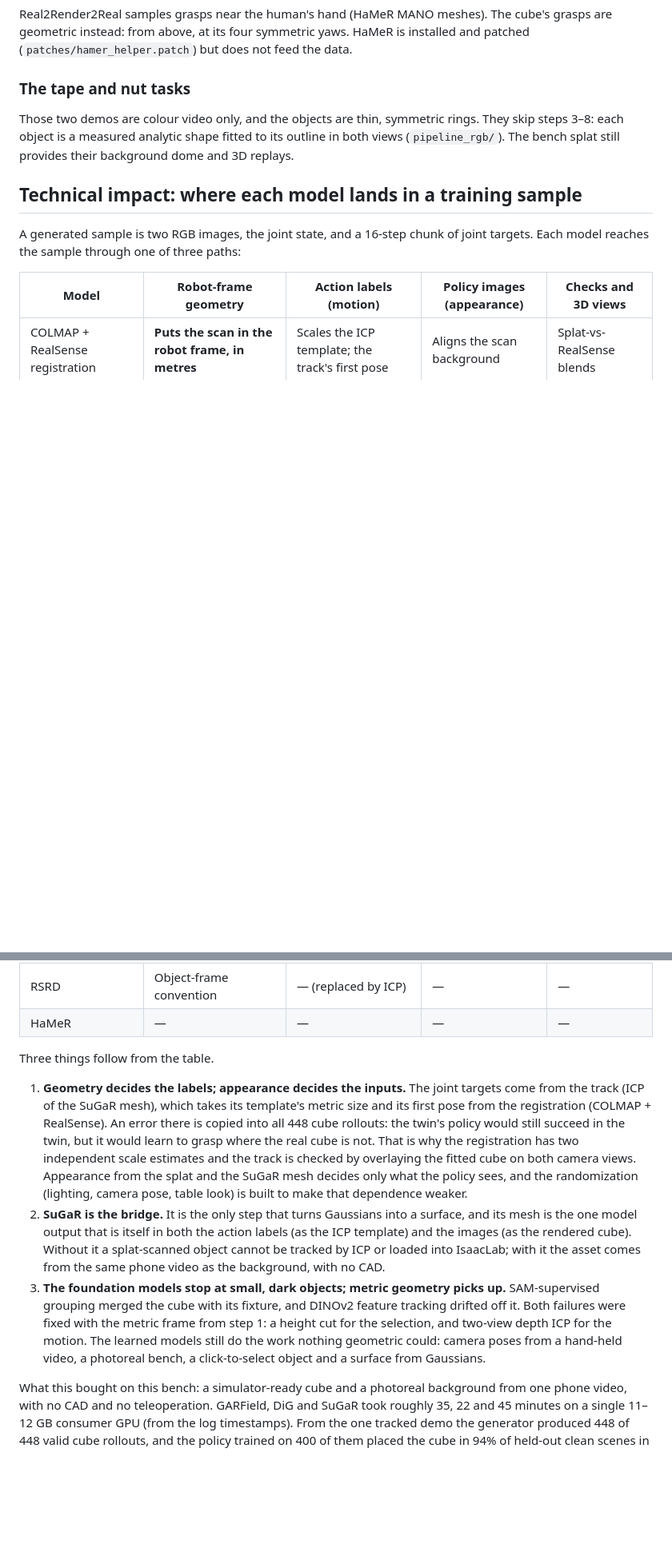
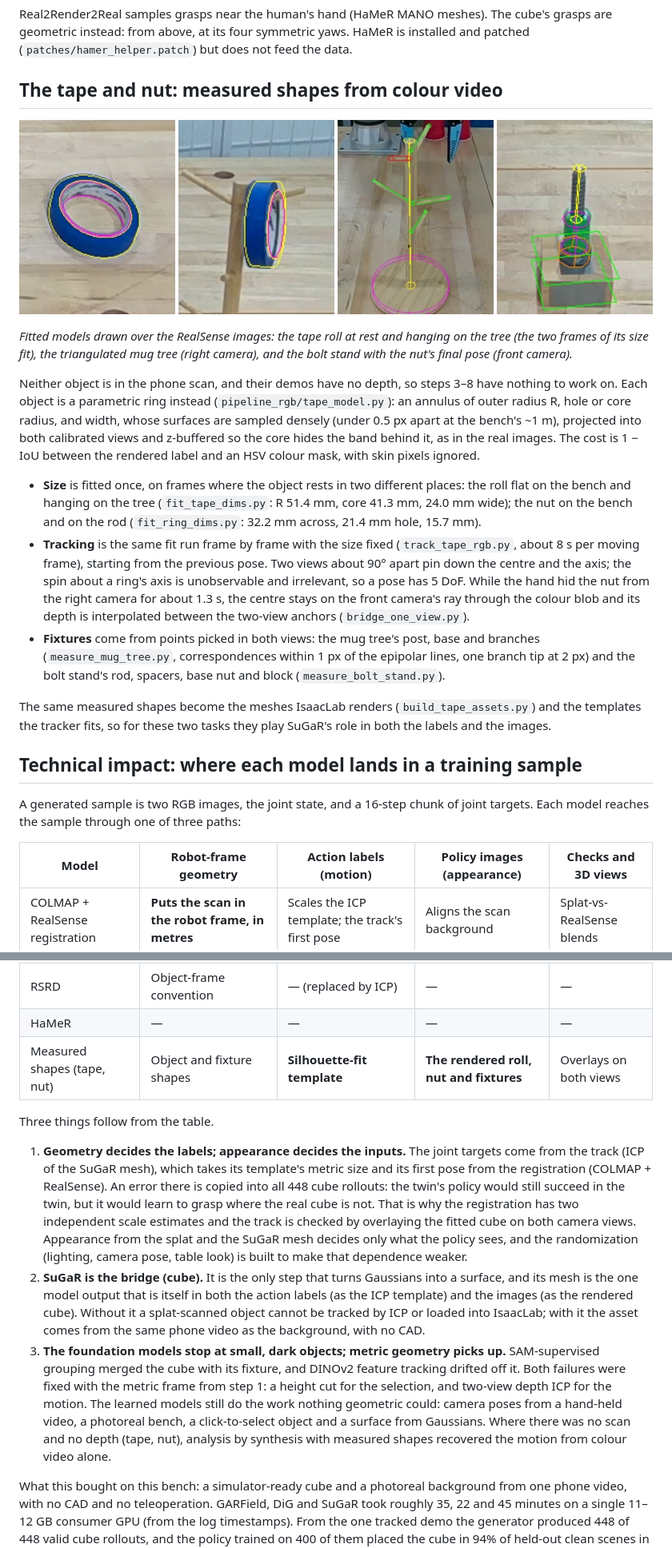
Before and after one commit to ur10/real2render2real-ur5e, a Markdown page: docs/model_stack.md, 2 parts joined by grey strips. Shown at 80% size. Rendered like a GitHub page; pictures changed too: docs/measured_shapes.jpg (added); blank space fills up the shorter version.

```diff
--- a/docs/model_stack.md
+++ b/docs/model_stack.md
@@ -154,11 +175,37 @@ Real2Render2Real samples grasps near the human's hand (HaMeR MANO meshes). The c
 geometric instead: from above, at its four symmetric yaws. HaMeR is installed and patched
 (`patches/hamer_helper.patch`) but does not feed the data.
 
-### The tape and nut tasks
+## The tape and nut: measured shapes from colour video
 
-Those two demos are colour video only, and the objects are thin, symmetric rings. They skip steps
-3–8: each object is a measured analytic shape fitted to its outline in both views
-(`pipeline_rgb/`). The bench splat still provides their background dome and 3D replays.
+![Measured shapes: the tape roll at rest and on the tree, the mug tree, and the bolt stand](measured_shapes.jpg)
+
+*Fitted models drawn over the RealSense images: the tape roll at rest and hanging on the tree (the
+two frames of its size fit), the triangulated mug tree (right camera), and the bolt stand with the
+nut's final pose (front camera).*
+
+Neither object is in the phone scan, and their demos have no depth, so steps 3–8 have nothing to
+work on. Each object is a parametric ring instead (`pipeline_rgb/tape_model.py`): an annulus of outer
+radius R, hole or core radius, and width, whose surfaces are sampled densely (under 0.5 px apart at
+the bench's ~1 m), projected into both calibrated views and z-buffered so the core hides the band
+behind it, as in the real images. The cost is 1 − IoU between the rendered label and an HSV colour
+mask, with skin pixels ignored.
+
+- **Size** is fitted once, on frames where the object rests in two different places: the roll flat
+  on the bench and hanging on the tree (`fit_tape_dims.py`: R 51.4 mm, core 41.3 mm, 24.0 mm wide);
+  the nut on the bench and on the rod (`fit_ring_dims.py`: 32.2 mm across, 21.4 mm hole, 15.7 mm).
+- **Tracking** is the same fit run frame by frame with the size fixed (`track_tape_rgb.py`, about
+  8 s per moving frame), starting from the previous pose. Two views about 90° apart pin down the
+  centre and the axis; the spin about a ring's axis is unobservable and irrelevant, so a pose has 5
+  DoF. While the hand hid the nut from the right camera for about 1.3 s, the centre stays on the
+  front camera's ray through the colour blob and its depth is interpolated between the two-view
+  anchors (`bridge_one_view.py`).
+- **Fixtures** come from points picked in both views: the mug tree's post, base and branches
+  (`measure_mug_tree.py`, correspondences within 1 px of the epipolar lines, one branch tip at
+  2 px) and the bolt stand's rod, spacers, base nut and block (`measure_bolt_stand.py`).
+
+The same measured shapes become the meshes IsaacLab renders (`build_tape_assets.py`) and the
+templates the tracker fits, so for these two tasks they play SuGaR's role in both the labels and
+the images.
 
 ## Technical impact: where each model lands in a training sample
 
@@ -175,6 +222,7 @@ model reaches the sample through one of three paths:
 | SuGaR | Object shape | **ICP template** | **The cube's silhouette** | — |
 | RSRD | Object-frame convention | — (replaced by ICP) | — | — |
 | HaMeR | — | — | — | — |
+| Measured shapes (tape, nut) | Object and fixture shapes | **Silhouette-fit template** | **The rendered roll, nut and fixtures** | Overlays on both views |
 
 Three things follow from the table.
 
@@ -185,7 +233,7 @@ Three things follow from the table.
    is not. That is why the registration has two independent scale estimates and the track is
    checked by overlaying the fitted cube on both camera views. Appearance from the splat and the SuGaR mesh decides only what the policy sees, and the
    randomization (lighting, camera pose, table look) is built to make that dependence weaker.
-2. **SuGaR is the bridge.** It is the only step that turns Gaussians into a surface, and its mesh
+2. **SuGaR is the bridge (cube).** It is the only step that turns Gaussians into a surface, and its mesh
    is the one model output that is itself in both the action labels (as the ICP template) and the
    images (as the rendered cube). Without it a splat-scanned object cannot be tracked by ICP or loaded into
    IsaacLab; with it the asset comes from the same phone video as the background, with no CAD.
@@ -194,7 +242,8 @@ Three things follow from the table.
    failures were fixed with the metric frame from step 1: a height cut for the selection, and
    two-view depth ICP for the motion. The learned models still do the work nothing geometric
    could: camera poses from a hand-held video, a photoreal bench, a click-to-select object and a
-   surface from Gaussians.
+   surface from Gaussians. Where there was no scan and no depth (tape, nut), analysis by synthesis
+   with measured shapes recovered the motion from colour video alone.
 
 What this bought on this bench: a simulator-ready cube and a photoreal background from one phone
 video, with no CAD and no teleoperation. GARField, DiG and SuGaR took roughly 35, 22 and 45 minutes
```
Also changed, not shown: other parts of docs/model_stack.md (+34 -7 lines), README.md (+10 -3 lines), 2 other files.
